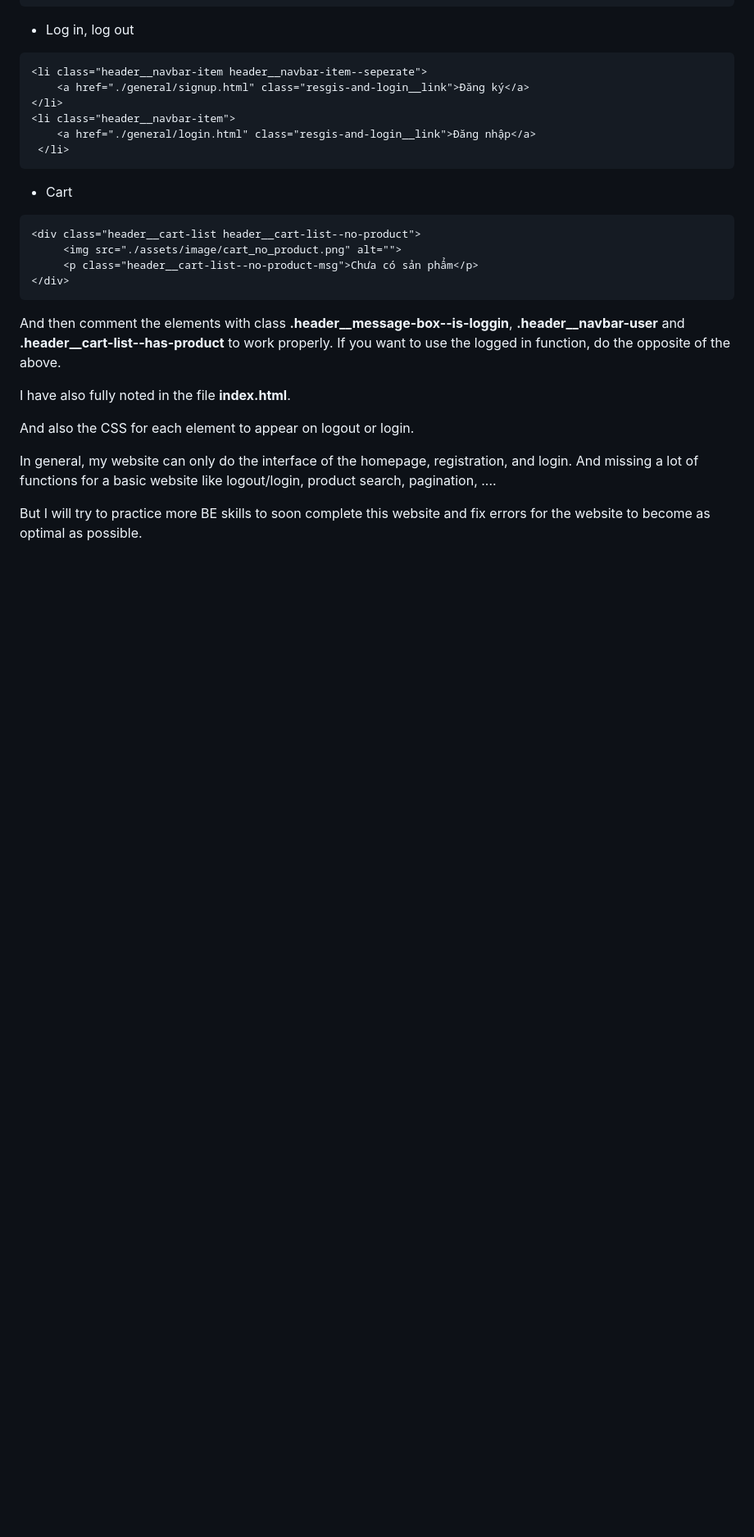
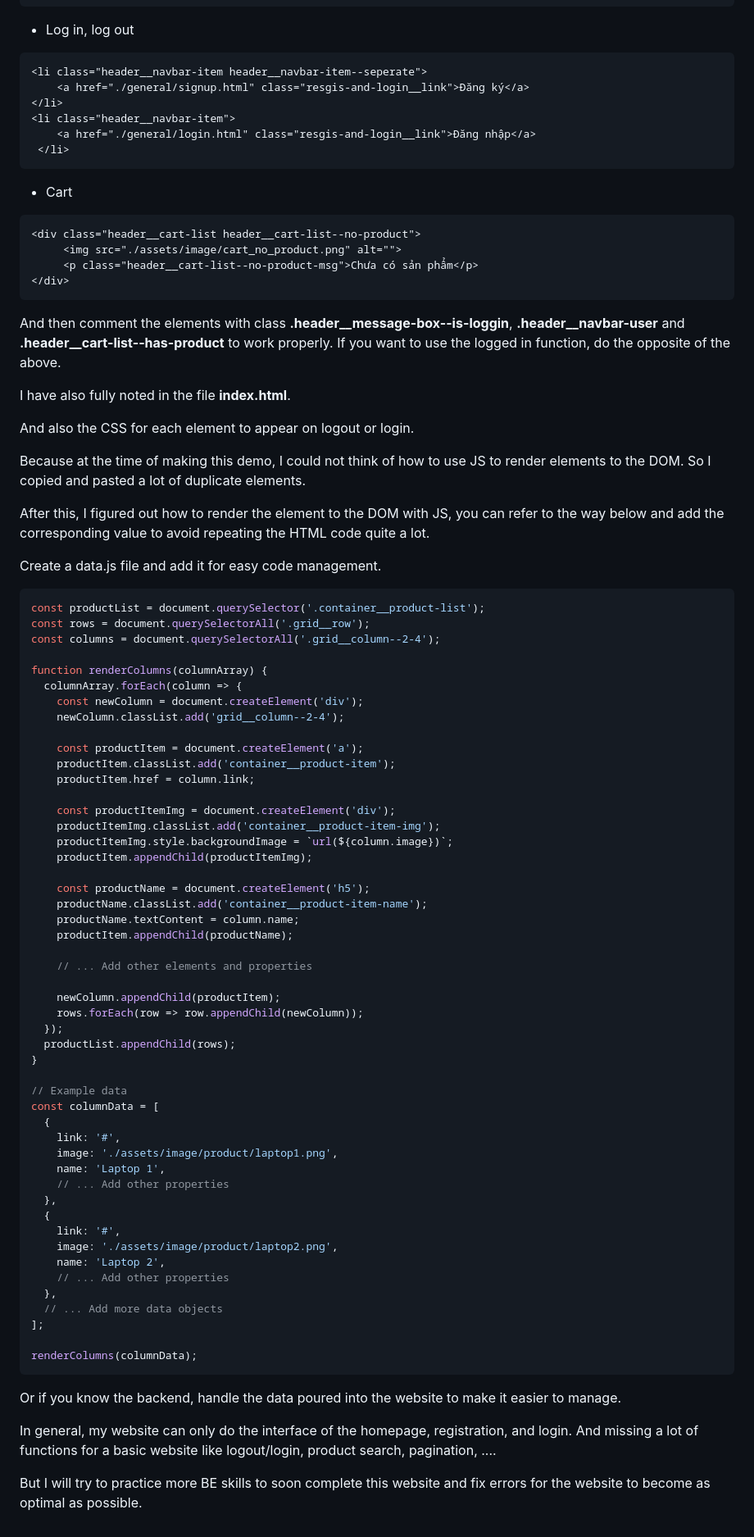
Before and after one commit to VenusakaVXT/it-shop, a Markdown page: README.md, the part around the change. Shown at 82% size. Drawn GitHub-style; blank space fills up the shorter version.

````diff
--- a/README.md
+++ b/README.md
@@ -66,6 +66,66 @@ I have also fully noted in the file **index.html**.
 
 And also the CSS for each element to appear on logout or login.
 
+Because at the time of making this demo, I could not think of how to use JS to render elements to the DOM. So I copied and pasted a lot of duplicate elements.
+
+After this, I figured out how to render the element to the DOM with JS, you can refer to the way below and add the corresponding value to avoid repeating the HTML code quite a lot.
+
+Create a data.js file and add it for easy code management.
+
+```javascript
+const productList = document.querySelector('.container__product-list');
+const rows = document.querySelectorAll('.grid__row');
+const columns = document.querySelectorAll('.grid__column--2-4');
+
+function renderColumns(columnArray) {
+  columnArray.forEach(column => {
+    const newColumn = document.createElement('div');
+    newColumn.classList.add('grid__column--2-4');
+
+    const productItem = document.createElement('a');
+    productItem.classList.add('container__product-item');
+    productItem.href = column.link;
+
+    const productItemImg = document.createElement('div');
+    productItemImg.classList.add('container__product-item-img');
+    productItemImg.style.backgroundImage = `url(${column.image})`;
+    productItem.appendChild(productItemImg);
+
+    const productName = document.createElement('h5');
+    productName.classList.add('container__product-item-name');
+    productName.textContent = column.name;
+    productItem.appendChild(productName);
+
+    // ... Add other elements and properties
+
+    newColumn.appendChild(productItem);
+    rows.forEach(row => row.appendChild(newColumn));
+  });
+  productList.appendChild(rows);
+}
+
+// Example data
+const columnData = [
+  {
+    link: '#',
+    image: './assets/image/product/laptop1.png',
+    name: 'Laptop 1',
+    // ... Add other properties
+  },
+  {
+    link: '#',
+    image: './assets/image/product/laptop2.png',
+    name: 'Laptop 2',
+    // ... Add other properties
+  },
+  // ... Add more data objects
+];
+
+renderColumns(columnData);
+```
+
+Or if you know the backend, handle the data poured into the website to make it easier to manage.
+
 In general, my website can only do the interface of the homepage, registration, and login. And missing a lot of functions for a basic website like logout/login, product search, pagination, ....
 
 But I will try to practice more BE skills to soon complete this website and fix errors for the website to become as optimal as possible.
````
